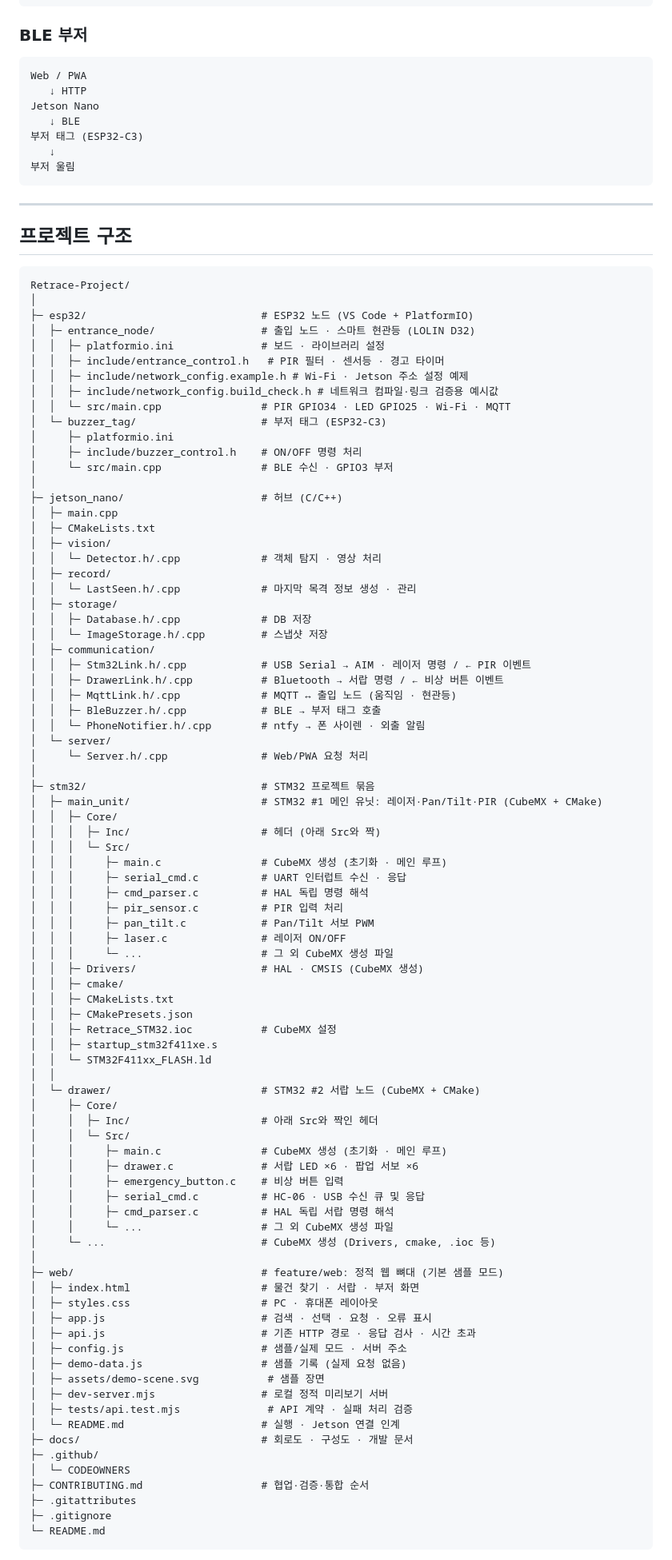
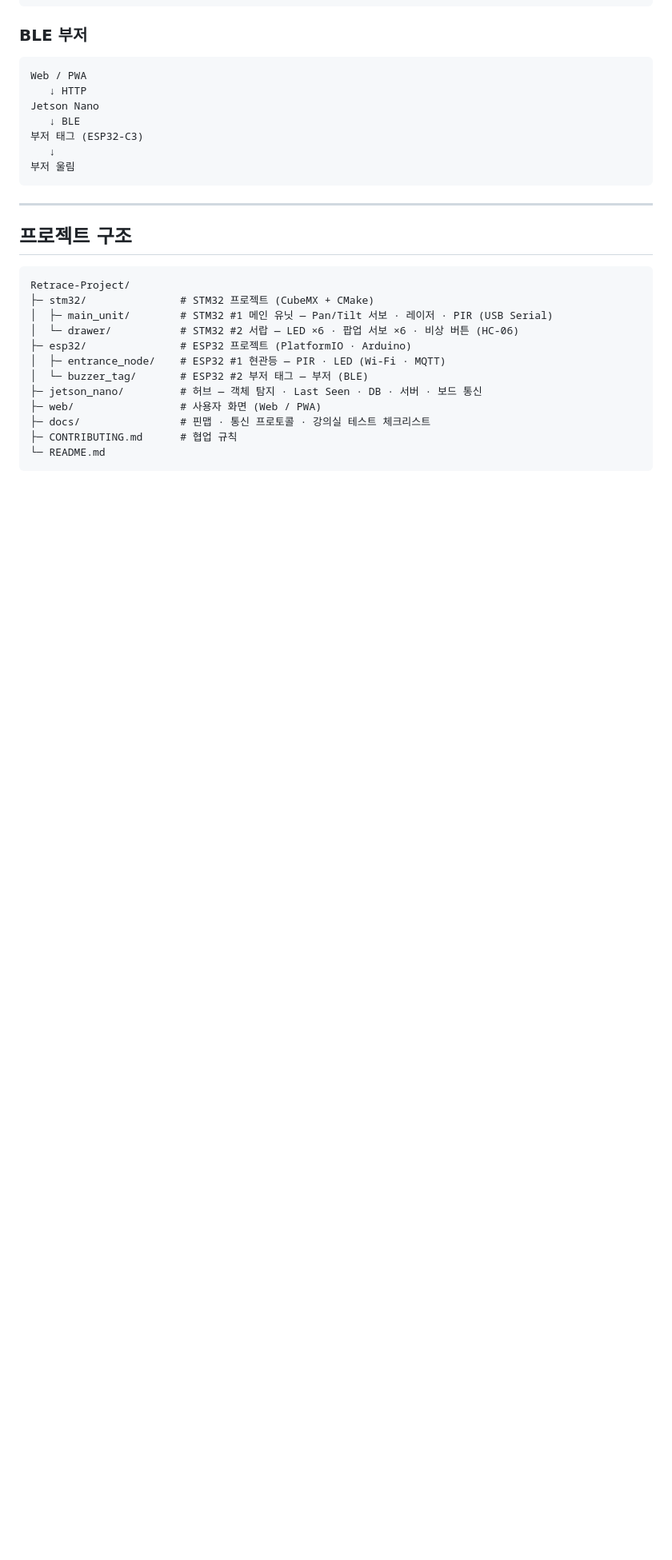
Before and after one commit to dev-gabin/Retrace-Project, a Markdown page: README.md, the part around one of its changes. Shown at 80% size. GitHub-like rendering; blank space fills up the shorter version.

Commit message:
Simplify README project structure

````diff
--- a/README.md
+++ b/README.md
@@ -429,87 +429,16 @@ Jetson Nano
 
 ```text
 Retrace-Project/
-│
-├─ esp32/                            # ESP32 노드 (VS Code + PlatformIO)
-│  ├─ entrance_node/                 # 출입 노드 · 스마트 현관등 (LOLIN D32)
-│  │  ├─ platformio.ini              # 보드 · 라이브러리 설정
-│  │  ├─ include/entrance_control.h   # PIR 필터 · 센서등 · 경고 타이머
-│  │  ├─ include/network_config.example.h # Wi-Fi · Jetson 주소 설정 예제
-│  │  ├─ include/network_config.build_check.h # 네트워크 컴파일·링크 검증용 예시값
-│  │  └─ src/main.cpp                # PIR GPIO34 · LED GPIO25 · Wi-Fi · MQTT
-│  └─ buzzer_tag/                    # 부저 태그 (ESP32-C3)
-│     ├─ platformio.ini
-│     ├─ include/buzzer_control.h    # ON/OFF 명령 처리
-│     └─ src/main.cpp                # BLE 수신 · GPIO3 부저
-│
-├─ jetson_nano/                      # 허브 (C/C++)
-│  ├─ main.cpp
-│  ├─ CMakeLists.txt
-│  ├─ vision/
-│  │  └─ Detector.h/.cpp             # 객체 탐지 · 영상 처리
-│  ├─ record/
-│  │  └─ LastSeen.h/.cpp             # 마지막 목격 정보 생성 · 관리
-│  ├─ storage/
-│  │  ├─ Database.h/.cpp             # DB 저장
-│  │  └─ ImageStorage.h/.cpp         # 스냅샷 저장
-│  ├─ communication/
-│  │  ├─ Stm32Link.h/.cpp            # USB Serial → AIM · 레이저 명령 / ← PIR 이벤트
-│  │  ├─ DrawerLink.h/.cpp           # Bluetooth → 서랍 명령 / ← 비상 버튼 이벤트
-│  │  ├─ MqttLink.h/.cpp             # MQTT ↔ 출입 노드 (움직임 · 현관등)
-│  │  ├─ BleBuzzer.h/.cpp            # BLE → 부저 태그 호출
-│  │  └─ PhoneNotifier.h/.cpp        # ntfy → 폰 사이렌 · 외출 알림
-│  └─ server/
-│     └─ Server.h/.cpp               # Web/PWA 요청 처리
-│
-├─ stm32/                            # STM32 프로젝트 묶음
-│  ├─ main_unit/                     # STM32 #1 메인 유닛: 레이저·Pan/Tilt·PIR (CubeMX + CMake)
-│  │  ├─ Core/
-│  │  │  ├─ Inc/                     # 헤더 (아래 Src와 짝)
-│  │  │  └─ Src/
-│  │  │     ├─ main.c                # CubeMX 생성 (초기화 · 메인 루프)
-│  │  │     ├─ serial_cmd.c          # UART 인터럽트 수신 · 응답
-│  │  │     ├─ cmd_parser.c          # HAL 독립 명령 해석
-│  │  │     ├─ pir_sensor.c          # PIR 입력 처리
-│  │  │     ├─ pan_tilt.c            # Pan/Tilt 서보 PWM
-│  │  │     ├─ laser.c               # 레이저 ON/OFF
-│  │  │     └─ ...                   # 그 외 CubeMX 생성 파일
-│  │  ├─ Drivers/                    # HAL · CMSIS (CubeMX 생성)
-│  │  ├─ cmake/
-│  │  ├─ CMakeLists.txt
-│  │  ├─ CMakePresets.json
-│  │  ├─ Retrace_STM32.ioc           # CubeMX 설정
-│  │  ├─ startup_stm32f411xe.s
-│  │  └─ STM32F411xx_FLASH.ld
-│  │
-│  └─ drawer/                        # STM32 #2 서랍 노드 (CubeMX + CMake)
-│     ├─ Core/
-│     │  ├─ Inc/                     # 아래 Src와 짝인 헤더
-│     │  └─ Src/
-│     │     ├─ main.c                # CubeMX 생성 (초기화 · 메인 루프)
-│     │     ├─ drawer.c              # 서랍 LED ×6 · 팝업 서보 ×6
-│     │     ├─ emergency_button.c    # 비상 버튼 입력
-│     │     ├─ serial_cmd.c          # HC-06 · USB 수신 큐 및 응답
-│     │     ├─ cmd_parser.c          # HAL 독립 서랍 명령 해석
-│     │     └─ ...                   # 그 외 CubeMX 생성 파일
-│     └─ ...                         # CubeMX 생성 (Drivers, cmake, .ioc 등)
-│
-├─ web/                              # feature/web: 정적 웹 뼈대 (기본 샘플 모드)
-│  ├─ index.html                     # 물건 찾기 · 서랍 · 부저 화면
-│  ├─ styles.css                     # PC · 휴대폰 레이아웃
-│  ├─ app.js                         # 검색 · 선택 · 요청 · 오류 표시
-│  ├─ api.js                         # 기존 HTTP 경로 · 응답 검사 · 시간 초과
-│  ├─ config.js                      # 샘플/실제 모드 · 서버 주소
-│  ├─ demo-data.js                   # 샘플 기록 (실제 요청 없음)
-│  ├─ assets/demo-scene.svg           # 샘플 장면
-│  ├─ dev-server.mjs                 # 로컬 정적 미리보기 서버
-│  ├─ tests/api.test.mjs              # API 계약 · 실패 처리 검증
-│  └─ README.md                      # 실행 · Jetson 연결 인계
-├─ docs/                             # 회로도 · 구성도 · 개발 문서
-├─ .github/
-│  └─ CODEOWNERS
-├─ CONTRIBUTING.md                   # 협업·검증·통합 순서
-├─ .gitattributes
-├─ .gitignore
+├─ stm32/               # STM32 프로젝트 (CubeMX + CMake)
+│  ├─ main_unit/        # STM32 #1 메인 유닛 — Pan/Tilt 서보 · 레이저 · PIR (USB Serial)
+│  └─ drawer/           # STM32 #2 서랍 — LED ×6 · 팝업 서보 ×6 · 비상 버튼 (HC-06)
+├─ esp32/               # ESP32 프로젝트 (PlatformIO · Arduino)
+│  ├─ entrance_node/    # ESP32 #1 현관등 — PIR · LED (Wi-Fi · MQTT)
+│  └─ buzzer_tag/       # ESP32 #2 부저 태그 — 부저 (BLE)
+├─ jetson_nano/         # 허브 — 객체 탐지 · Last Seen · DB · 서버 · 보드 통신
+├─ web/                 # 사용자 화면 (Web / PWA)
+├─ docs/                # 핀맵 · 통신 프로토콜 · 강의실 테스트 체크리스트
+├─ CONTRIBUTING.md      # 협업 규칙
 └─ README.md
 ```
 
````
Also changed, not shown: other parts of README.md (+1 -1 lines).
